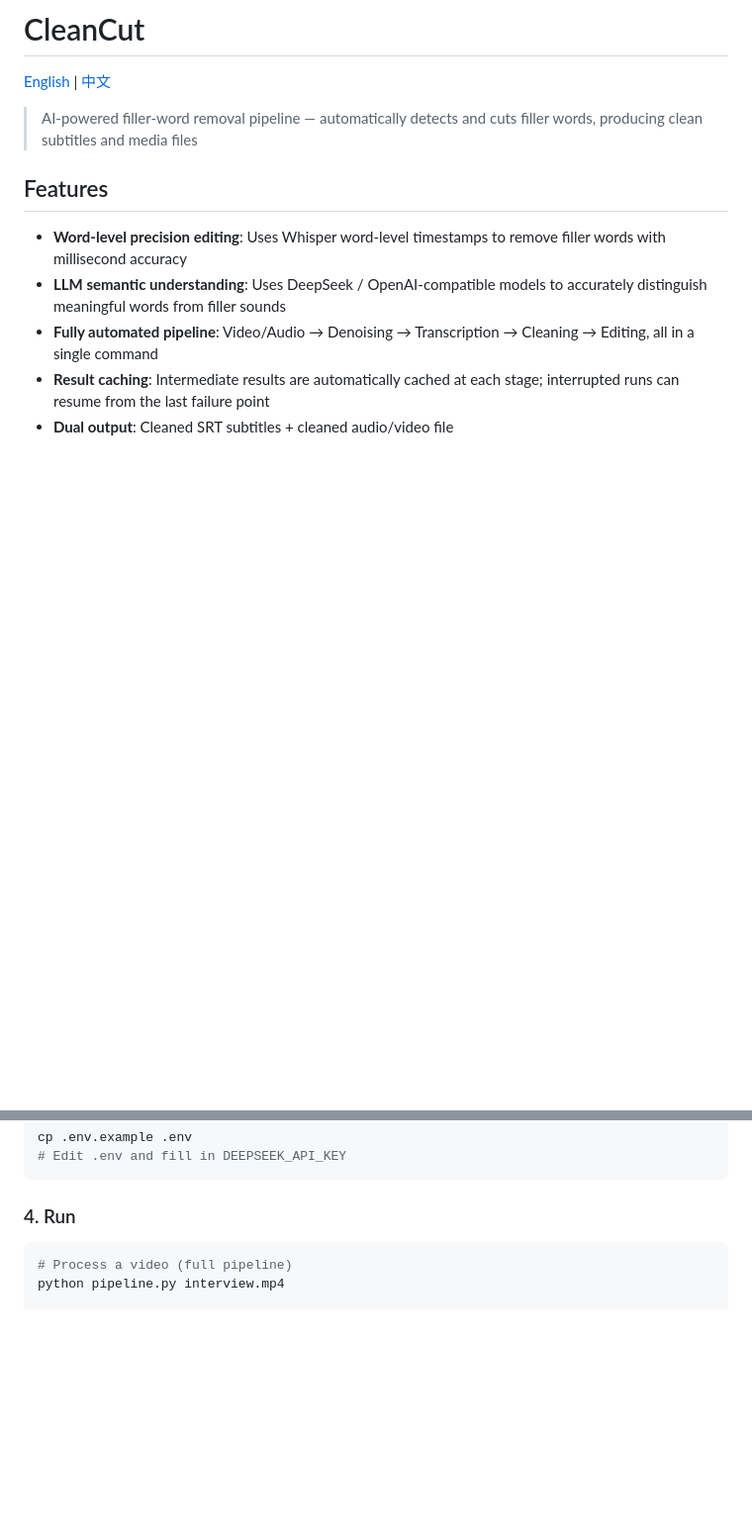
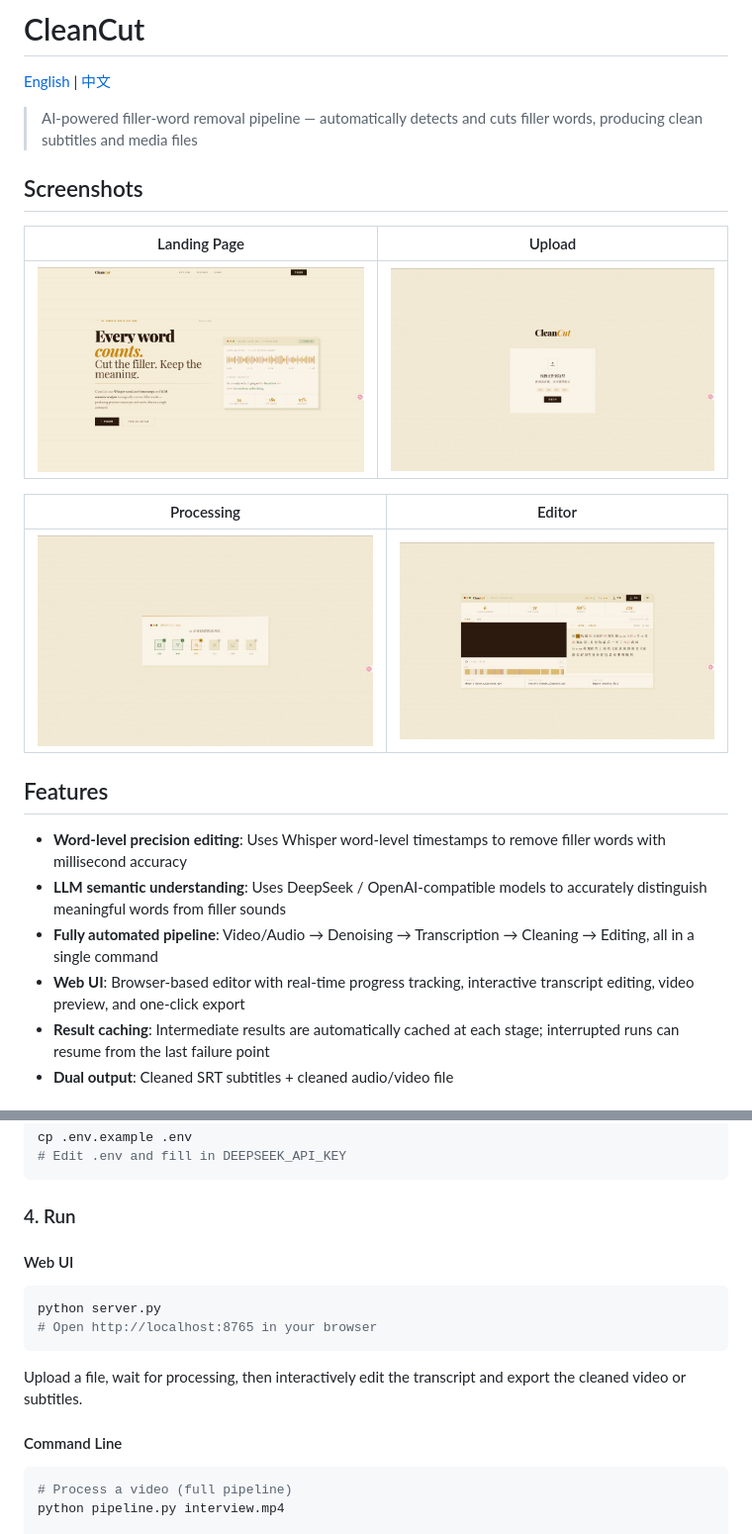
Before and after one commit to hi-Ernest/cleancut, a Markdown page: README.md, 2 parts joined by grey strips. Shown at 99% size. Rendered like a GitHub page; pictures changed too: docs/screenshots/01-landing.png (added), docs/screenshots/02-upload.png (added), docs/screenshots/03-processing.png (added); blank space fills up the shorter version.

````diff
--- a/README.md
+++ b/README.md
@@ -4,11 +4,22 @@
 
 > AI-powered filler-word removal pipeline — automatically detects and cuts filler words, producing clean subtitles and media files
 
+## Screenshots
+
+| Landing Page | Upload |
+|:---:|:---:|
+| ![Landing](docs/screenshots/01-landing.png) | ![Upload](docs/screenshots/02-upload.png) |
+
+| Processing | Editor |
+|:---:|:---:|
+| ![Processing](docs/screenshots/03-processing.png) | ![Editor](docs/screenshots/04-editor.png) |
+
 ## Features
 
 - **Word-level precision editing**: Uses Whisper word-level timestamps to remove filler words with millisecond accuracy
 - **LLM semantic understanding**: Uses DeepSeek / OpenAI-compatible models to accurately distinguish meaningful words from filler sounds
 - **Fully automated pipeline**: Video/Audio → Denoising → Transcription → Cleaning → Editing, all in a single command
+- **Web UI**: Browser-based editor with real-time progress tracking, interactive transcript editing, video preview, and one-click export
 - **Result caching**: Intermediate results are automatically cached at each stage; interrupted runs can resume from the last failure point
 - **Dual output**: Cleaned SRT subtitles + cleaned audio/video file
 
@@ -55,6 +66,17 @@ cp .env.example .env
 ```
 
 ### 4. Run
+
+#### Web UI
+
+```bash
+python server.py
+# Open http://localhost:8765 in your browser
+```
+
+Upload a file, wait for processing, then interactively edit the transcript and export the cleaned video or subtitles.
+
+#### Command Line
 
 ```bash
 # Process a video (full pipeline)
````
Also changed, not shown: other parts of README.md (+17 -0 lines), README.zh-CN.md (+39 -0 lines).
